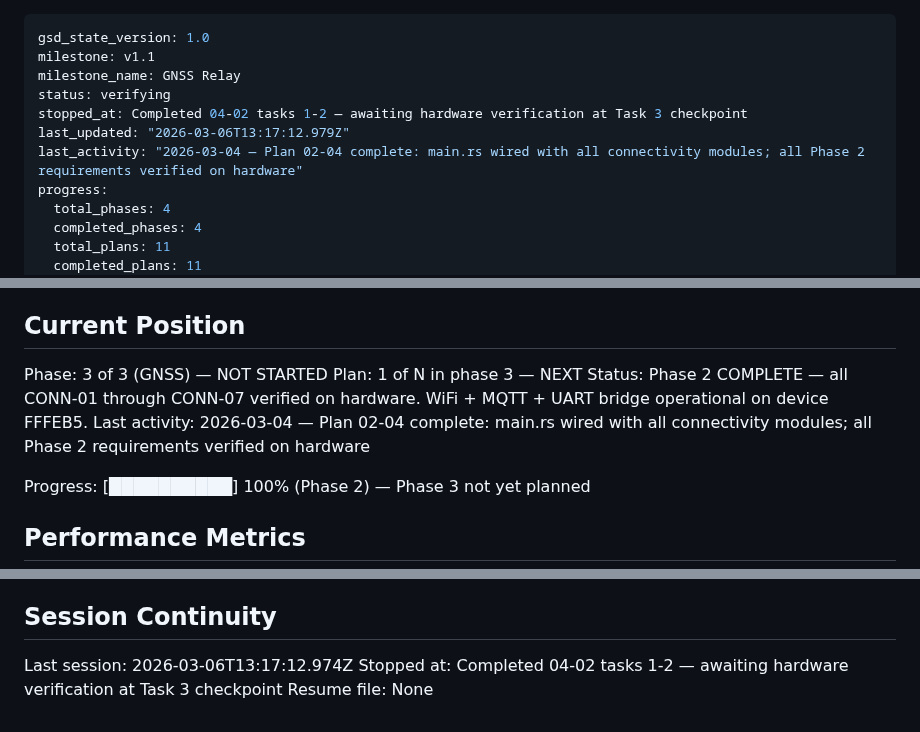
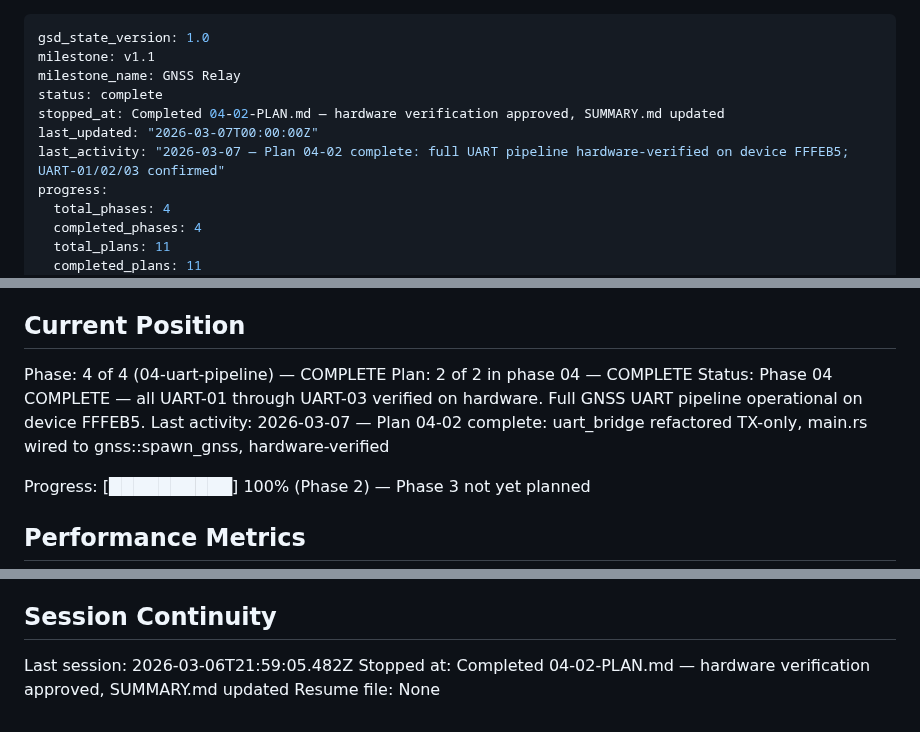
Before and after one commit to bharrisau/esp32-gnssmqtt, a Markdown page: .planning/STATE.md, 3 parts joined by grey strips. GitHub-like rendering.

Commit message:
docs(04-02): complete UART pipeline plan — hardware verified on device FFFEB5
- Task 3 hardware verification approved: WiFi, MQTT heartbeat, NMEA
  sentences in monitor, VERSION command acknowledged by UM980
- Noted deviation: NMEA parse success is silent (no info log line);
  only non-NMEA strings produce warnings — accepted as-is
- SUMMARY.md updated with full hardware verification results
- STATE.md updated: phase 04 complete, UART-01/02/03 satisfied
- ROADMAP.md updated: phase 04 plans=2, summaries=2, status=Complete

Co-Authored-By: Claude Sonnet 4.6 <noreply@anthropic.com>

```diff
--- a/.planning/STATE.md
+++ b/.planning/STATE.md
@@ -2,10 +2,10 @@
 gsd_state_version: 1.0
 milestone: v1.1
 milestone_name: GNSS Relay
-status: verifying
-stopped_at: Completed 04-02 tasks 1-2 — awaiting hardware verification at Task 3 checkpoint
-last_updated: "2026-03-06T13:17:12.979Z"
-last_activity: "2026-03-04 — Plan 02-04 complete: main.rs wired with all connectivity modules; all Phase 2 requirements verified on hardware"
+status: complete
+stopped_at: Completed 04-02-PLAN.md — hardware verification approved, SUMMARY.md updated
+last_updated: "2026-03-07T00:00:00Z"
+last_activity: "2026-03-07 — Plan 04-02 complete: full UART pipeline hardware-verified on device FFFEB5; UART-01/02/03 confirmed"
 progress:
   total_phases: 4
   completed_phases: 4
@@ -25,10 +25,10 @@ See: .planning/PROJECT.md (updated 2026-03-03)
 
 ## Current Position
 
-Phase: 3 of 3 (GNSS) — NOT STARTED
-Plan: 1 of N in phase 3 — NEXT
-Status: Phase 2 COMPLETE — all CONN-01 through CONN-07 verified on hardware. WiFi + MQTT + UART bridge operational on device FFFEB5.
-Last activity: 2026-03-04 — Plan 02-04 complete: main.rs wired with all connectivity modules; all Phase 2 requirements verified on hardware
+Phase: 4 of 4 (04-uart-pipeline) — COMPLETE
+Plan: 2 of 2 in phase 04 — COMPLETE
+Status: Phase 04 COMPLETE — all UART-01 through UART-03 verified on hardware. Full GNSS UART pipeline operational on device FFFEB5.
+Last activity: 2026-03-07 — Plan 04-02 complete: uart_bridge refactored TX-only, main.rs wired to gnss::spawn_gnss, hardware-verified
 
 Progress: [██████████] 100% (Phase 2) — Phase 3 not yet planned
 
@@ -113,6 +113,6 @@ None yet.
 
 ## Session Continuity
 
-Last session: 2026-03-06T13:17:12.974Z
-Stopped at: Completed 04-02 tasks 1-2 — awaiting hardware verification at Task 3 checkpoint
+Last session: 2026-03-06T21:59:05.482Z
+Stopped at: Completed 04-02-PLAN.md — hardware verification approved, SUMMARY.md updated
 Resume file: None
```
Also changed, not shown: 1 other file.
